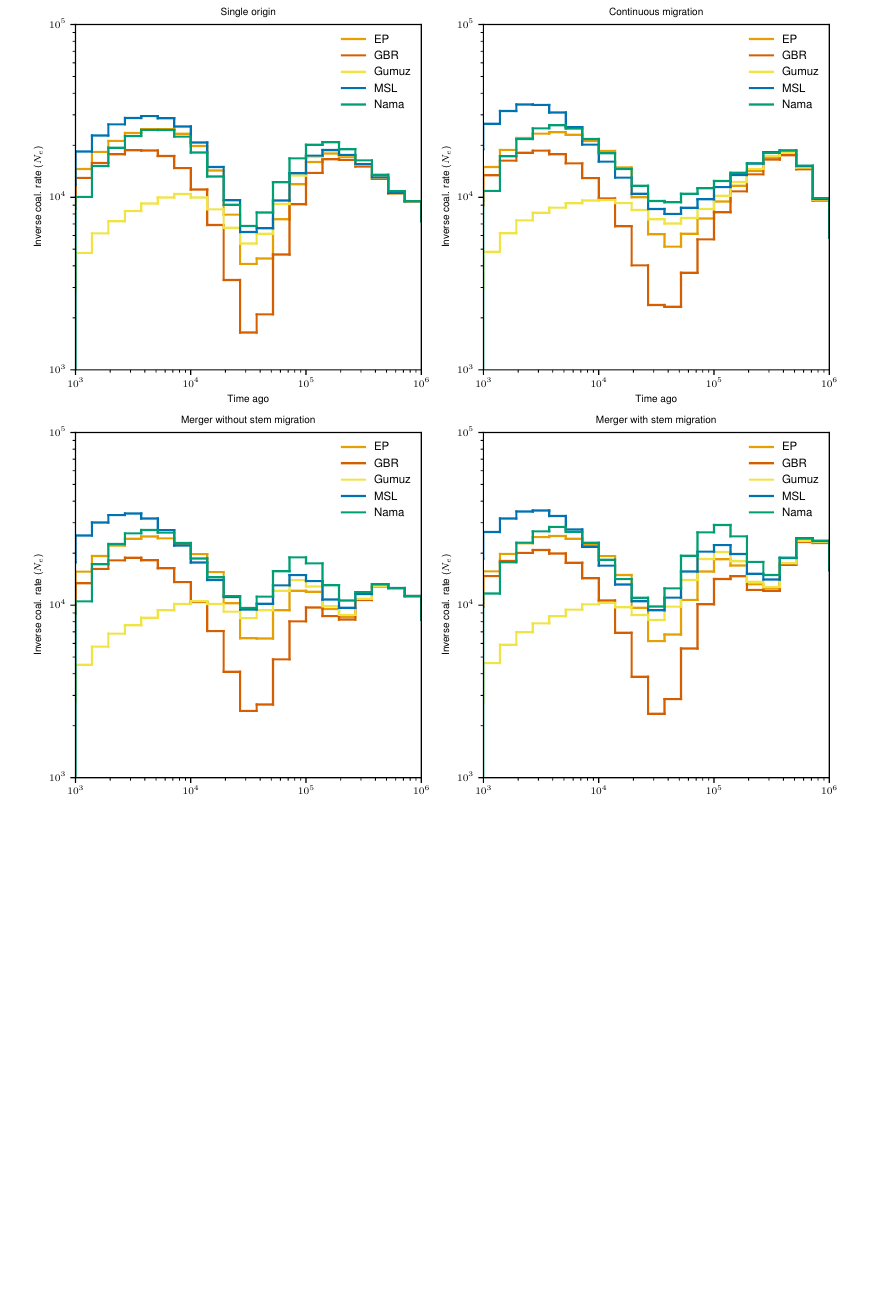
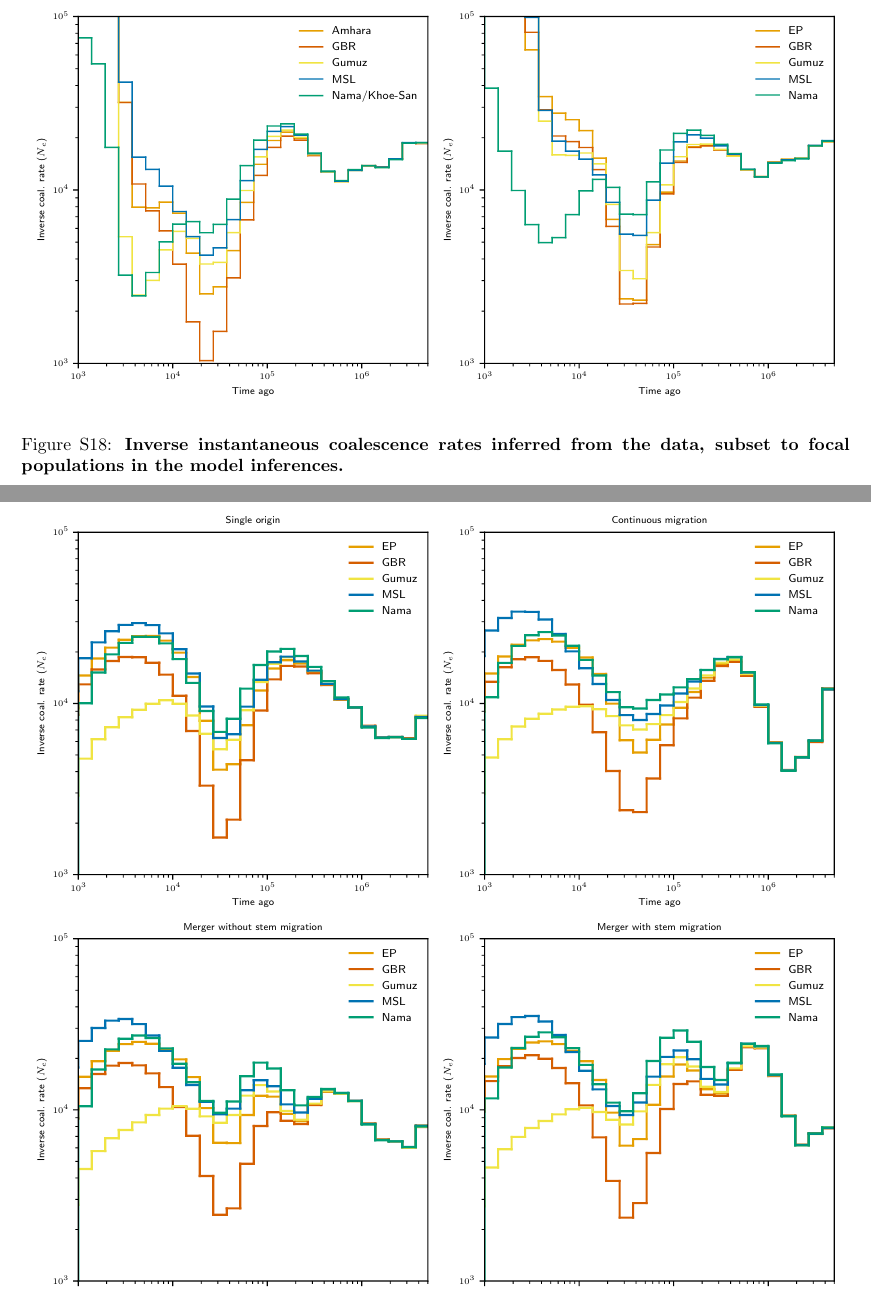
Before and after one commit to apragsdale/african-structure-paper, a LaTeX document (supplement.tex): part of page 34 of 39 before the commit and two parts of pages 34 and 35 of 40 after it, the two joined at a grey line, cut so that both start at the same text, the shorter picture padded with empty space. Compiled offline with pdfLaTeX; a missing bibliography style is replaced by a similar one.

Commit message:
update figures

```diff
--- a/supplement.tex
+++ b/supplement.tex
@@ -1171,3 +1171,7 @@ and $\sim$50--130kya under the clean split model.
 
 \begin{figure}[ht]
     \centering
+    \includegraphics[width=\textwidth]{figures/supp-relate-iicr-data-full-and-subset}
+    \caption{
+        \textbf{Inverse instantaneous coalescence rates inferred from the data,
+        subset to focal populations in the model inferences.}
```
Also changed, not shown: figures/supp-relate-iicr-data-full-and-subset.pdf (added), figures/supp-relate-iicr-data-subset-fit-to-subset.pdf (added), figures/supp-relate-iicr-data-subset.pdf (added), figures/supp-relate-iicr-simulation.pdf, figures/supp-relate-rccr-continuous-migration.pdf, figures/supp-relate-rccr-data-full-and-subset.pdf (added), figures/supp-relate-rccr-data-subset.pdf (added), figures/supp-relate-rccr-merger-with-stem-migration.pdf, figures/supp-relate-rccr-merger-without-stem-migration.pdf, figures/supp-relate-rccr-single-origin.pdf, supplement.tex (8 more changed lines).
